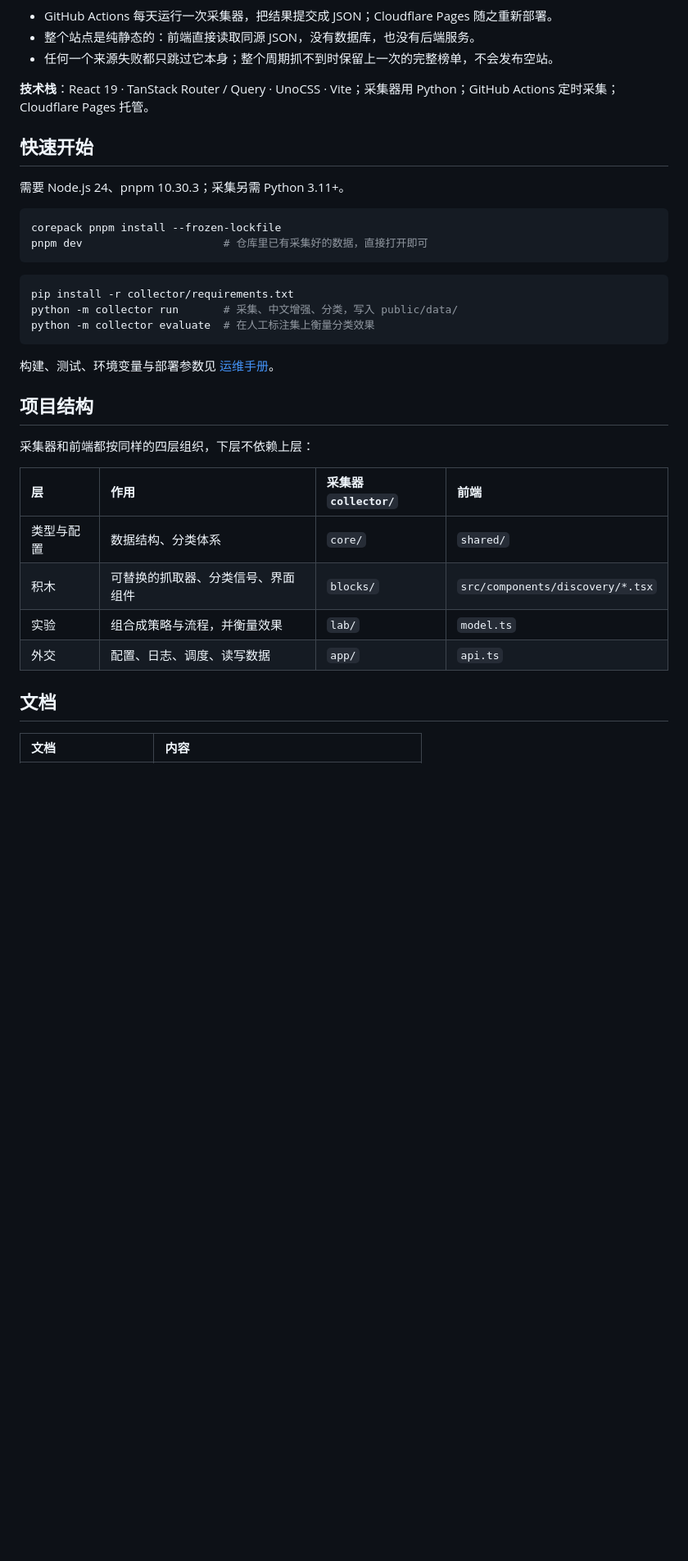
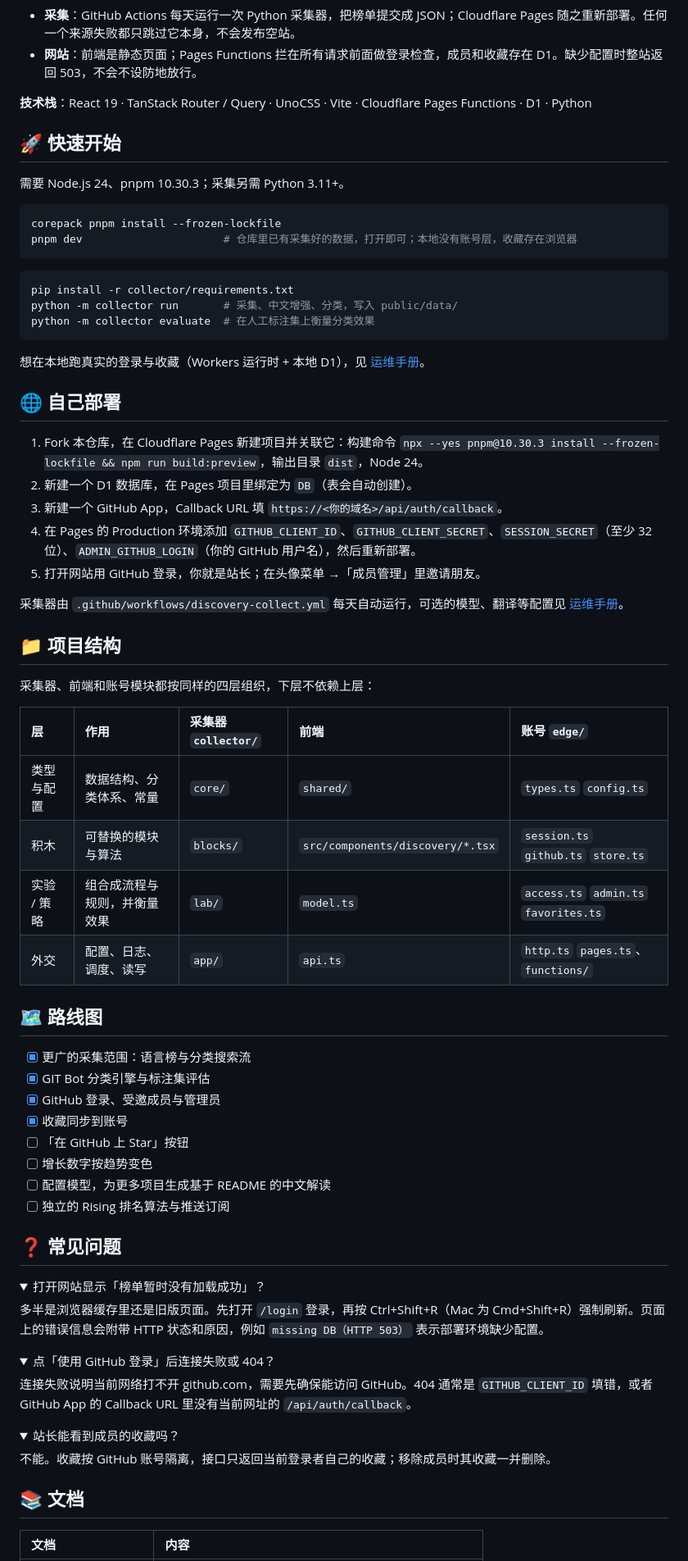
Before and after one commit to chenran71ran-oss/github-discovery, a Markdown page: README.md, the part around one of its changes. Shown at 82% size. Rendered like a GitHub page; folded sections open; blank space fills up the shorter version.

````diff
--- a/README.md
+++ b/README.md
@@ -71,18 +70,17 @@ flowchart LR
 ```
 
-- GitHub Actions 每天运行一次采集器，把结果提交成 JSON；Cloudflare Pages 随之重新部署。
-- 整个站点是纯静态的：前端直接读取同源 JSON，没有数据库，也没有后端服务。
-- 任何一个来源失败都只跳过它本身；整个周期抓不到时保留上一次的完整榜单，不会发布空站。
+- **采集**：GitHub Actions 每天运行一次 Python 采集器，把榜单提交成 JSON；Cloudflare Pages 随之重新部署。任何一个来源失败都只跳过它本身，不会发布空站。
+- **网站**：前端是静态页面；Pages Functions 拦在所有请求前面做登录检查，成员和收藏存在 D1。缺少配置时整站返回 503，不会不设防地放行。
 
-**技术栈**：React 19 · TanStack Router / Query · UnoCSS · Vite；采集器用 Python；GitHub Actions 定时采集；Cloudflare Pages 托管。
+**技术栈**：React 19 · TanStack Router / Query · UnoCSS · Vite · Cloudflare Pages Functions · D1 · Python
 
-## 快速开始
+## 🚀 快速开始
 
 需要 Node.js 24、pnpm 10.30.3；采集另需 Python 3.11+。
 
 ```bash
 corepack pnpm install --frozen-lockfile
-pnpm dev                      # 仓库里已有采集好的数据，直接打开即可
+pnpm dev                      # 仓库里已有采集好的数据，打开即可；本地没有账号层，收藏存在浏览器
 ```
 
 ```bash
@@ -91,20 +89,61 @@ python -m collector run       # 采集、中文增强、分类，写入 public/d
 python -m collector evaluate  # 在人工标注集上衡量分类效果
 ```
 
-构建、测试、环境变量与部署参数见 [运维手册](docs/OPERATIONS.md)。
+想在本地跑真实的登录与收藏（Workers 运行时 + 本地 D1），见 [运维手册](docs/OPERATIONS.md#账号与成员)。
 
-## 项目结构
+## 🌐 自己部署
 
-采集器和前端都按同样的四层组织，下层不依赖上层：
+1. Fork 本仓库，在 Cloudflare Pages 新建项目并关联它：构建命令 `npx --yes pnpm@10.30.3 install --frozen-lockfile && npm run build:preview`，输出目录 `dist`，Node 24。
+2. 新建一个 D1 数据库，在 Pages 项目里绑定为 `DB`（表会自动创建）。
+3. 新建一个 GitHub App，Callback URL 填 `https://<你的域名>/api/auth/callback`。
+4. 在 Pages 的 Production 环境添加 `GITHUB_CLIENT_ID`、`GITHUB_CLIENT_SECRET`、`SESSION_SECRET`（至少 32 位）、`ADMIN_GITHUB_LOGIN`（你的 GitHub 用户名），然后重新部署。
+5. 打开网站用 GitHub 登录，你就是站长；在头像菜单 →「成员管理」里邀请朋友。
 
-| 层 | 作用 | 采集器 `collector/` | 前端 |
-| :--- | :--- | :--- | :--- |
-| 类型与配置 | 数据结构、分类体系 | `core/` | `shared/` |
-| 积木 | 可替换的抓取器、分类信号、界面组件 | `blocks/` | `src/components/discovery/*.tsx` |
-| 实验 | 组合成策略与流程，并衡量效果 | `lab/` | `model.ts` |
-| 外交 | 配置、日志、调度、读写数据 | `app/` | `api.ts` |
+采集器由 `.github/workflows/discovery-collect.yml` 每天自动运行，可选的模型、翻译等配置见 [运维手册](docs/OPERATIONS.md#配置)。
 
-## 文档
+## 📁 项目结构
+
+采集器、前端和账号模块都按同样的四层组织，下层不依赖上层：
+
+| 层 | 作用 | 采集器 `collector/` | 前端 | 账号 `edge/` |
+| :--- | :--- | :--- | :--- | :--- |
+| 类型与配置 | 数据结构、分类体系、常量 | `core/` | `shared/` | `types.ts` `config.ts` |
+| 积木 | 可替换的模块与算法 | `blocks/` | `src/components/discovery/*.tsx` | `session.ts` `github.ts` `store.ts` |
+| 实验 / 策略 | 组合成流程与规则，并衡量效果 | `lab/` | `model.ts` | `access.ts` `admin.ts` `favorites.ts` |
+| 外交 | 配置、日志、调度、读写 | `app/` | `api.ts` | `http.ts` `pages.ts`、`functions/` |
+
+## 🗺 路线图
+
+- [x] 更广的采集范围：语言榜与分类搜索流
+- [x] GIT Bot 分类引擎与标注集评估
+- [x] GitHub 登录、受邀成员与管理员
+- [x] 收藏同步到账号
+- [ ] 「在 GitHub 上 Star」按钮
+- [ ] 增长数字按趋势变色
+- [ ] 配置模型，为更多项目生成基于 README 的中文解读
+- [ ] 独立的 Rising 排名算法与推送订阅
+
+## ❓ 常见问题
+
+<details>
+<summary>打开网站显示「榜单暂时没有加载成功」？</summary>
+
+多半是浏览器缓存里还是旧版页面。先打开 `/login` 登录，再按 Ctrl+Shift+R（Mac 为 Cmd+Shift+R）强制刷新。页面上的错误信息会附带 HTTP 状态和原因，例如 `missing DB（HTTP 503）` 表示部署环境缺少配置。
+</details>
+
+<details>
+<summary>点「使用 GitHub 登录」后连接失败或 404？</summary>
+
+连接失败说明当前网络打不开 github.com，需要先确保能访问 GitHub。404 通常是 `GITHUB_CLIENT_ID` 填错，或者 GitHub App 的 Callback URL 里没有当前网址的 `/api/auth/callback`。
+</details>
+
+<details>
+<summary>站长能看到成员的收藏吗？</summary>
+
+不能。收藏按 GitHub 账号隔离，接口只返回当前登录者自己的收藏；移除成员时其收藏一并删除。
+</details>
+
+## 📚 文档
 
 | 文档 | 内容 |
 | :--- | :--- |
````
Also changed, not shown: other parts of README.md (+31 -34 lines).
